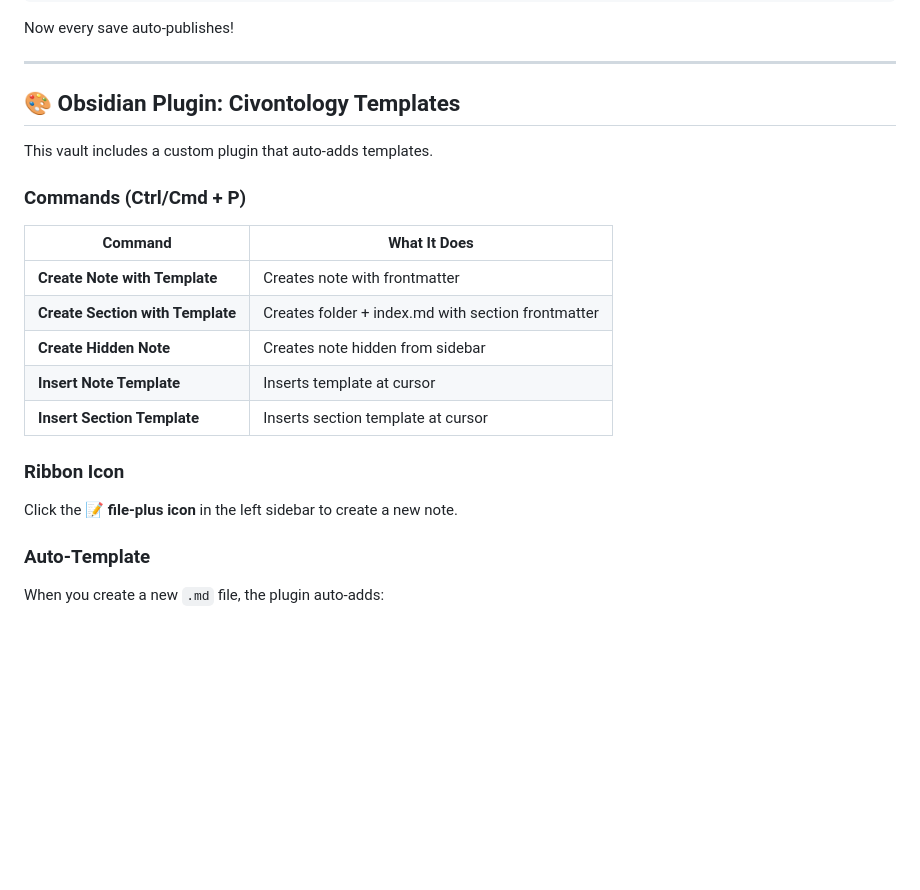
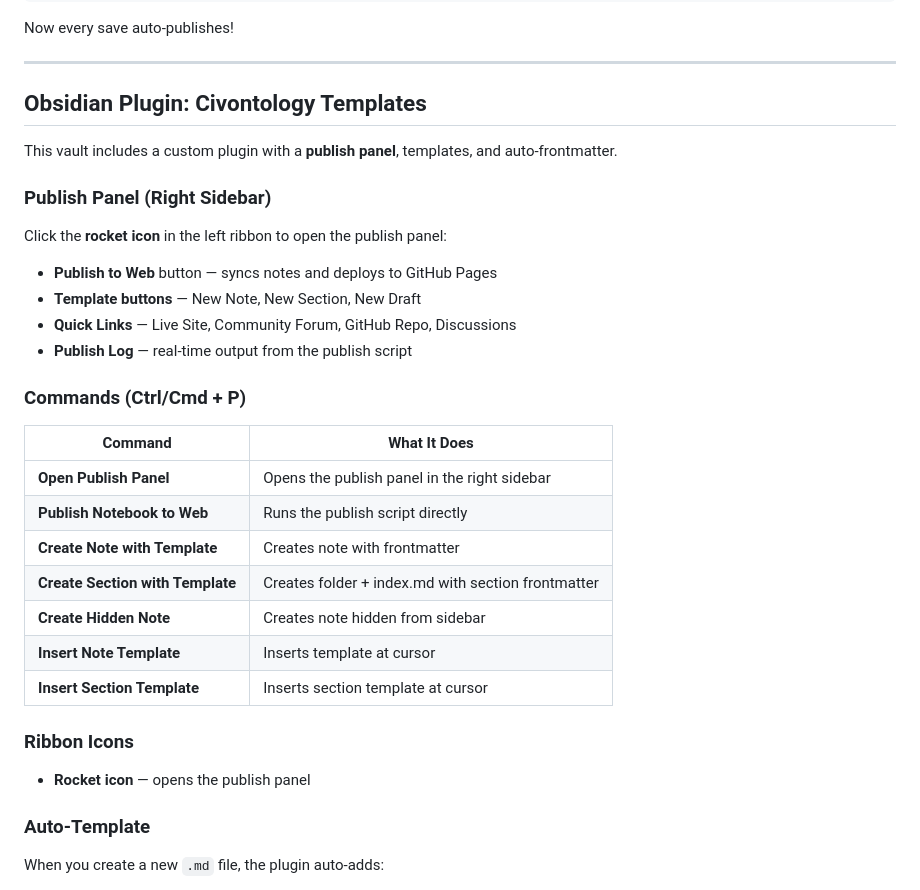
Before and after one commit to labsbytir/civontology-notebooks, a Markdown page: README.md, the part around one of its changes. GitHub-like rendering; blank space fills up the shorter version.

```diff
--- a/README.md
+++ b/README.md
@@ -39,22 +39,33 @@ Now every save auto-publishes!
 
 ---
 
-## 🎨 Obsidian Plugin: Civontology Templates
+## Obsidian Plugin: Civontology Templates
 
-This vault includes a custom plugin that auto-adds templates.
+This vault includes a custom plugin with a **publish panel**, templates, and auto-frontmatter.
+
+### Publish Panel (Right Sidebar)
+
+Click the **rocket icon** in the left ribbon to open the publish panel:
+
+- **Publish to Web** button — syncs notes and deploys to GitHub Pages
+- **Template buttons** — New Note, New Section, New Draft
+- **Quick Links** — Live Site, Community Forum, GitHub Repo, Discussions
+- **Publish Log** — real-time output from the publish script
 
 ### Commands (Ctrl/Cmd + P)
 
 | Command | What It Does |
 |---------|--------------|
+| **Open Publish Panel** | Opens the publish panel in the right sidebar |
+| **Publish Notebook to Web** | Runs the publish script directly |
 | **Create Note with Template** | Creates note with frontmatter |
 | **Create Section with Template** | Creates folder + index.md with section frontmatter |
 | **Create Hidden Note** | Creates note hidden from sidebar |
 | **Insert Note Template** | Inserts template at cursor |
 | **Insert Section Template** | Inserts section template at cursor |
 
-### Ribbon Icon
-Click the **📝 file-plus icon** in the left sidebar to create a new note.
+### Ribbon Icons
+- **Rocket icon** — opens the publish panel
 
 ### Auto-Template
 When you create a new `.md` file, the plugin auto-adds:
```
Also changed, not shown: other parts of README.md (+32 -26 lines).
